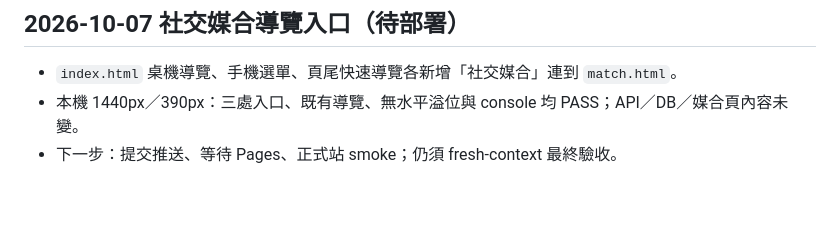
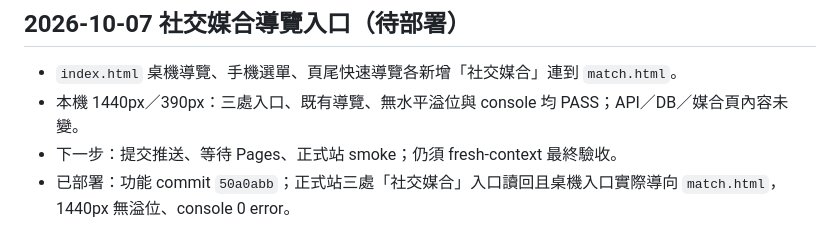
Before and after one commit to jikong0709/meihau-booking, a Markdown page: _SESSION_CONTEXT.md, the part around the change. GitHub-like rendering; blank space fills up the shorter version.

```diff
--- a/_SESSION_CONTEXT.md
+++ b/_SESSION_CONTEXT.md
@@ -236,3 +236,4 @@
 - `index.html` 桌機導覽、手機選單、頁尾快速導覽各新增「社交媒合」連到 `match.html`。
 - 本機 1440px／390px：三處入口、既有導覽、無水平溢位與 console 均 PASS；API／DB／媒合頁內容未變。
 - 下一步：提交推送、等待 Pages、正式站 smoke；仍須 fresh-context 最終驗收。
+- 已部署：功能 commit `50a0abb`；正式站三處「社交媒合」入口讀回且桌機入口實際導向 `match.html`，1440px 無溢位、console 0 error。
```
Also changed, not shown: 協作/工作交接區.md (+1 -0 lines), 協作/工作日誌.md (+6 -0 lines).
